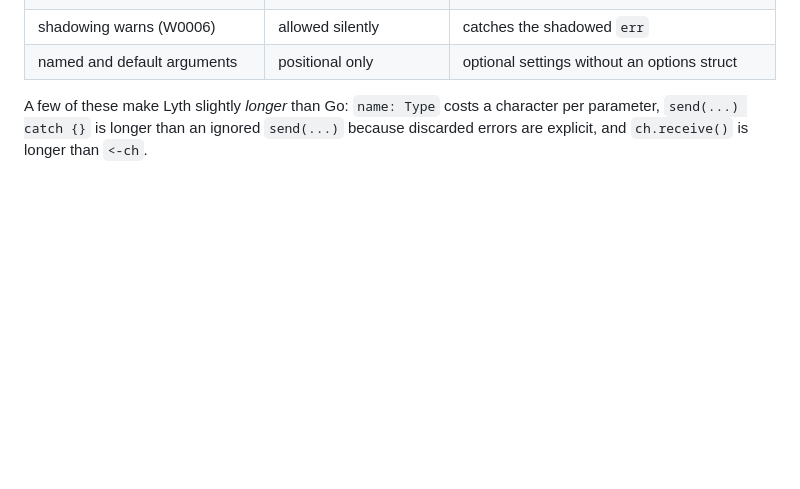
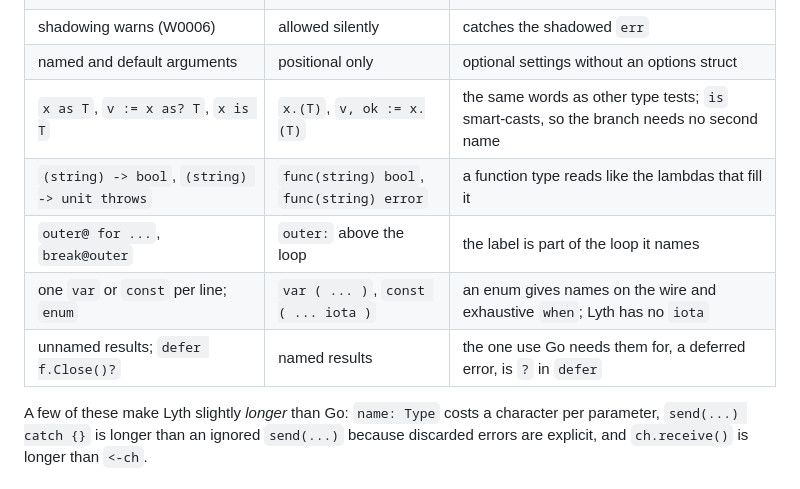
Before and after one commit to lyth-lang/lyth, a Markdown page: docs/guide/lyth-for-go-programmers.md, the part around the change. GitHub-like rendering; blank space fills up the shorter version.

```diff
--- a/docs/guide/lyth-for-go-programmers.md
+++ b/docs/guide/lyth-for-go-programmers.md
@@ -593,6 +593,11 @@ meaning Go would get wrong ([ADR 0031](../adr/0031-go-spelling.md)):
 | read-only parameters and loop variables; a value receiver's fields cannot be assigned | assignable | an assignment to a parameter or a copy is almost always a mistake |
 | shadowing warns (W0006) | allowed silently | catches the shadowed `err` |
 | named and default arguments | positional only | optional settings without an options struct |
+| `x as T`, `v := x as? T`, `x is T` | `x.(T)`, `v, ok := x.(T)` | the same words as other type tests; `is` smart-casts, so the branch needs no second name |
+| `(string) -> bool`, `(string) -> unit throws` | `func(string) bool`, `func(string) error` | a function type reads like the lambdas that fill it |
+| `outer@ for ...`, `break@outer` | `outer:` above the loop | the label is part of the loop it names |
+| one `var` or `const` per line; `enum` | `var ( ... )`, `const ( ... iota )` | an enum gives names on the wire and exhaustive `when`; Lyth has no `iota` |
+| unnamed results; `defer f.Close()?` | named results | the one use Go needs them for, a deferred error, is `?` in `defer` |
 
 A few of these make Lyth slightly *longer* than Go: `name: Type` costs a
 character per parameter, `send(...) catch {}` is longer than an ignored
```
Also changed, not shown: docs/spec/language.md (+5 -2 lines).
